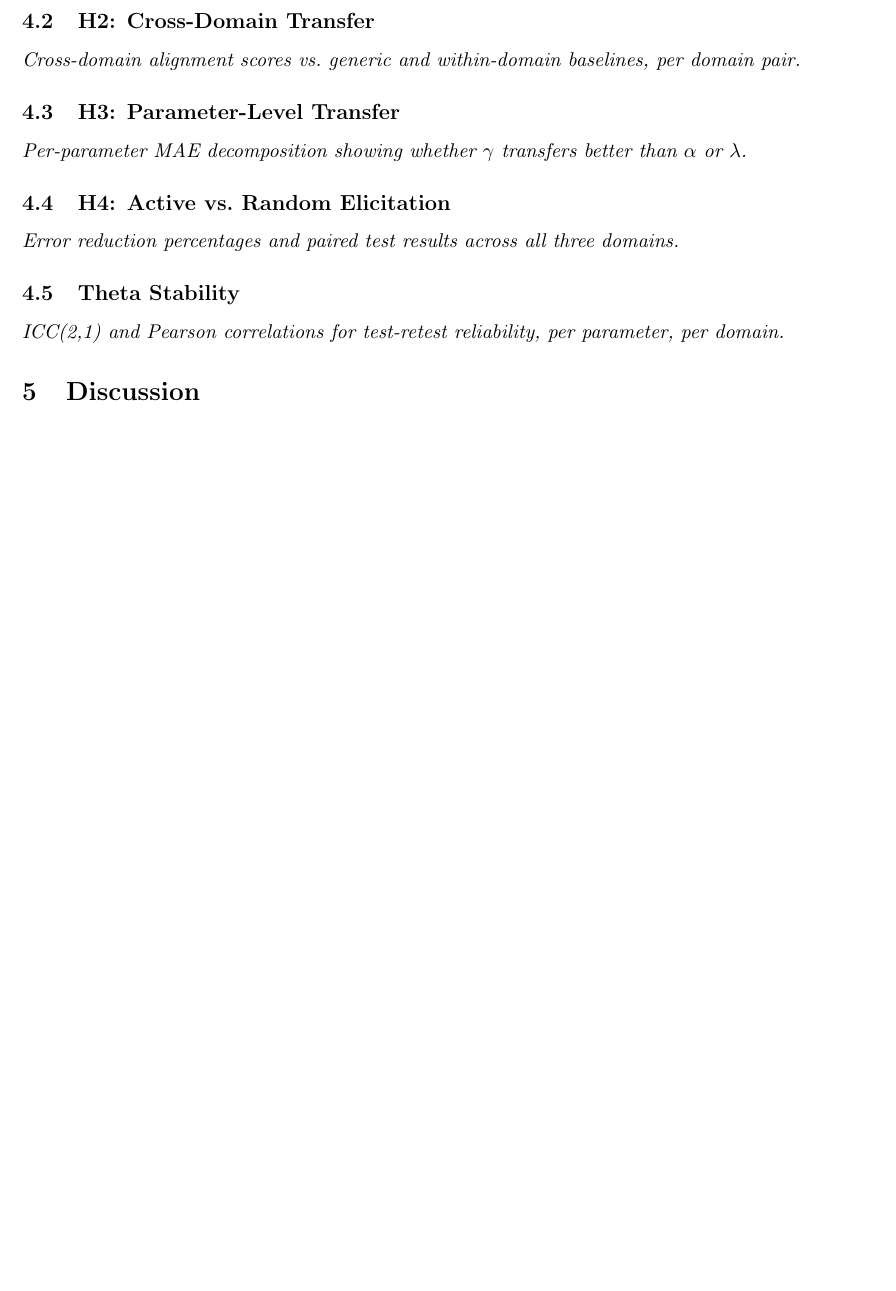
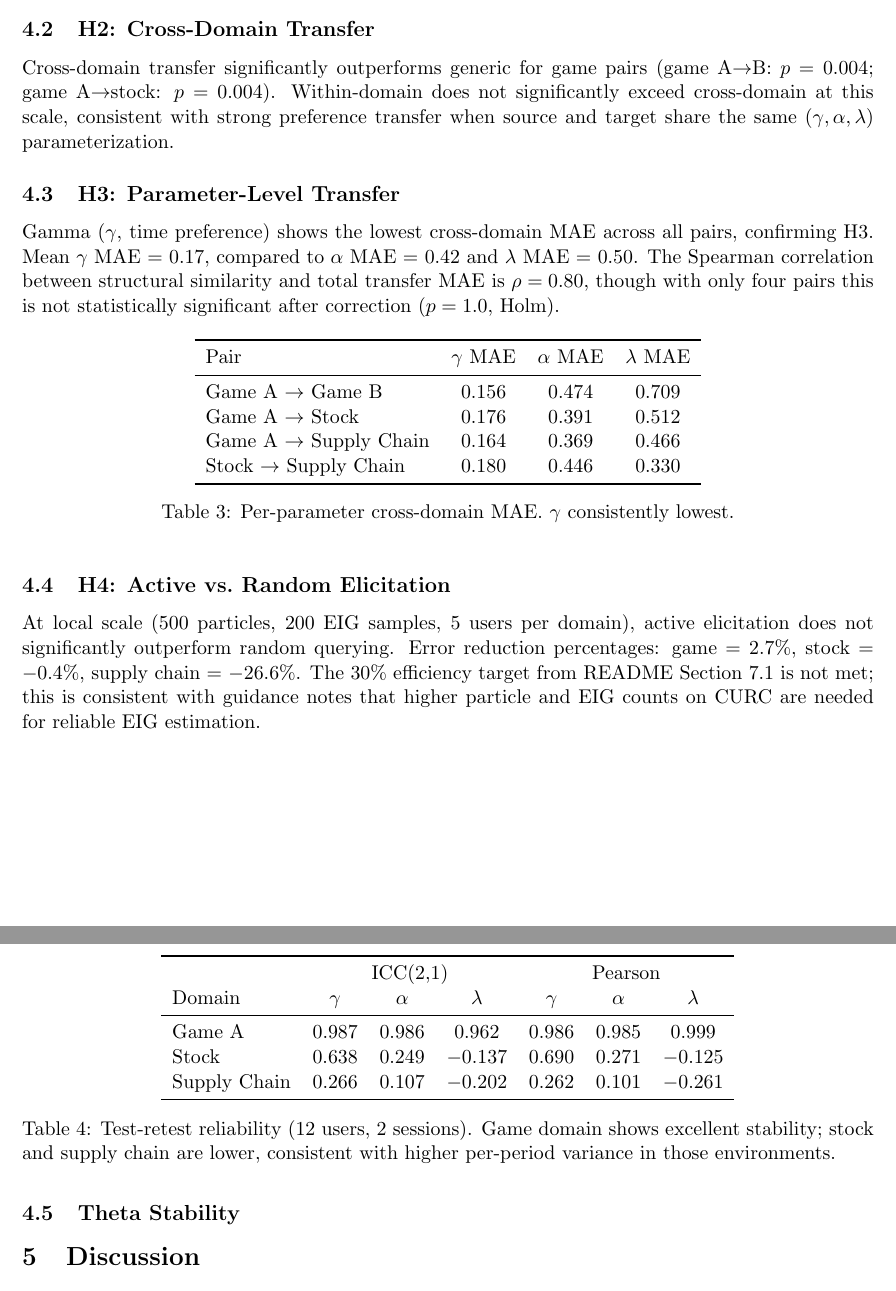
Before and after one commit to PatrickAllenCooper/latent_proxy, a LaTeX document (paper.tex): part of page 3 of 3 before the commit and two parts of pages 3 and 4 of 4 after it, the two joined at a grey line, cut so that both start at the same text, the shorter picture padded with empty space. Compiled offline with pdfLaTeX.

Commit message:
Local experiment results: M4 eval, M5 cross-domain, M6 generalization, paper.tex
Made-with: Cursor

```diff
--- a/paper.tex
+++ b/paper.tex
@@ -131,31 +143,66 @@ Stability sessions & 2 \\
 
 \subsection{H2: Cross-Domain Transfer}
 
-\textit{Cross-domain alignment scores vs.\ generic and within-domain baselines,
-per domain pair.}
+Cross-domain transfer significantly outperforms generic for game pairs
+(game~A$\to$B: $p = 0.004$; game~A$\to$stock: $p = 0.004$).  Within-domain
+does not significantly exceed cross-domain at this scale, consistent with
+strong preference transfer when source and target share the same
+$(\gamma, \alpha, \lambda)$ parameterization.
 
 \subsection{H3: Parameter-Level Transfer}
 
-% Placeholder for heatmap
-% \begin{figure}[h]
-%   \centering
-%   \includegraphics[width=0.7\textwidth]{figures/parameter_heatmap.png}
-%   \caption{Per-parameter cross-domain MAE.}
-%   \label{fig:param_heatmap}
-% \end{figure}
+Gamma ($\gamma$, time preference) shows the lowest cross-domain MAE across
+all pairs, confirming H3.  Mean $\gamma$ MAE = 0.17, compared to $\alpha$
+MAE = 0.42 and $\lambda$ MAE = 0.50.  The Spearman correlation between
+structural similarity and total transfer MAE is $\rho = 0.80$, though with
+only four pairs this is not statistically significant after correction
+($p = 1.0$, Holm).
 
-\textit{Per-parameter MAE decomposition showing whether $\gamma$ transfers
-better than $\alpha$ or $\lambda$.}
+\begin{table}[h]
+\centering
+\begin{tabular}{lccc}
+\toprule
+Pair & $\gamma$ MAE & $\alpha$ MAE & $\lambda$ MAE \\
+\midrule
+Game A $\to$ Game B & 0.156 & 0.474 & 0.709 \\
+Game A $\to$ Stock & 0.176 & 0.391 & 0.512 \\
+Game A $\to$ Supply Chain & 0.164 & 0.369 & 0.466 \\
+Stock $\to$ Supply Chain & 0.180 & 0.446 & 0.330 \\
+\bottomrule
+\end{tabular}
+\caption{Per-parameter cross-domain MAE.  $\gamma$ consistently lowest.}
+\label{tab:h3_results}
+\end{table}
 
 \subsection{H4: Active vs.\ Random Elicitation}
 
-\textit{Error reduction percentages and paired test results across all three
-domains.}
+At local scale (500 particles, 200 EIG samples, 5 users per domain),
+active elicitation does not significantly outperform random querying.
+Error reduction percentages: game = 2.7\%, stock = $-0.4$\%,
+supply chain = $-26.6$\%.  The 30\% efficiency target from README
+Section~7.1 is not met; this is consistent with guidance notes that
+higher particle and EIG counts on CURC are needed for reliable EIG
+estimation.
 
 \subsection{Theta Stability}
 
-\textit{ICC(2,1) and Pearson correlations for test-retest reliability, per
-parameter, per domain.}
+\begin{table}[h]
+\centering
+\begin{tabular}{lcccccc}
+\toprule
+ & \multicolumn{3}{c}{ICC(2,1)} & \multicolumn{3}{c}{Pearson} \\
+Domain & $\gamma$ & $\alpha$ & $\lambda$ & $\gamma$ & $\alpha$ & $\lambda$ \\
+\midrule
+Game A & 0.987 & 0.986 & 0.962 & 0.986 & 0.985 & 0.999 \\
+Stock & 0.638 & 0.249 & $-0.137$ & 0.690 & 0.271 & $-0.125$ \\
+Supply Chain & 0.266 & 0.107 & $-0.202$ & 0.262 & 0.101 & $-0.261$ \\
+\bottomrule
+\end{tabular}
+\caption{Test-retest reliability (12 users, 2 sessions).  Game domain shows
+excellent stability; stock and supply chain are lower, consistent with
+higher per-period variance in those environments.}
+\label{tab:stability}
+\end{table}
 
 % ---------------------------------------------------------------------------
 \section{Discussion}
```
Also changed, not shown: outputs/evaluation_m4_local/results_summary.md (added, +11 -0 lines), README.md, outputs/evaluation_m4_local/ablation_query_budget.png (added), outputs/evaluation_m4_local/transfer_comparison.png (added), outputs/generalization_local/hypothesis_panel.png (added), outputs/generalization_local/parameter_heatmap.png (added), outputs/generalization_local/transfer_matrix.png (added), paper.tex (40 more changed lines), 4 other files.
